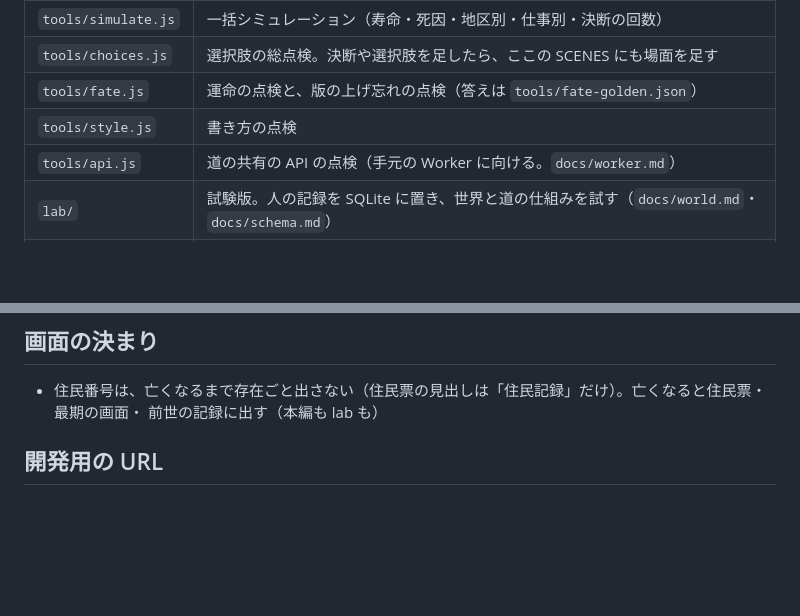
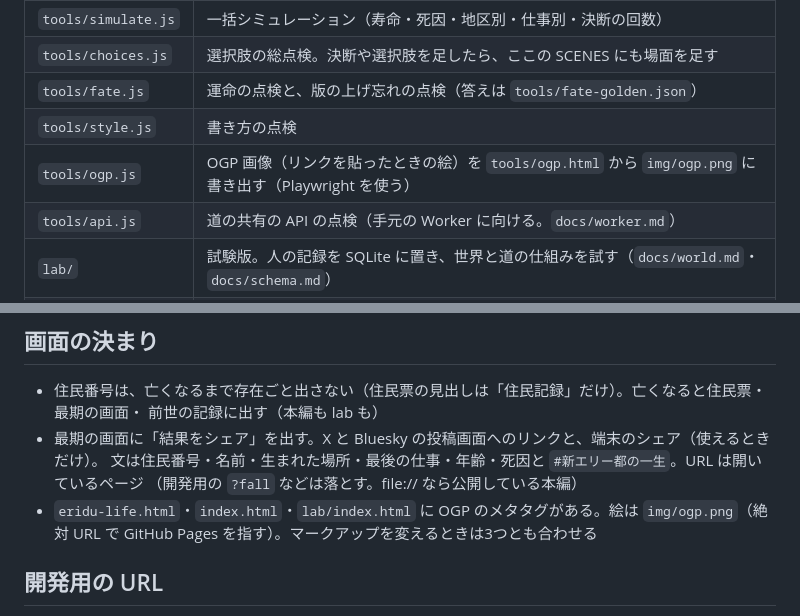
Before and after one commit to omeletteak/eridu-life, a Markdown page: docs/overview.md, 2 parts joined by grey strips. Rendered like a GitHub page; blank space fills up the shorter version.

Commit message:
docs：シェアと OGP の決まりを書く
Co-Authored-By: Claude Opus 5.5 <noreply@anthropic.com>
Claude-Session: https://claude.ai/code/session_01NZcRtovergvK1LnuDoqQhK

```diff
--- a/docs/overview.md
+++ b/docs/overview.md
@@ -28,6 +28,7 @@
 | `tools/choices.js` | 選択肢の総点検。決断や選択肢を足したら、ここの SCENES にも場面を足す |
 | `tools/fate.js` | 運命の点検と、版の上げ忘れの点検（答えは `tools/fate-golden.json`） |
 | `tools/style.js` | 書き方の点検 |
+| `tools/ogp.js` | OGP 画像（リンクを貼ったときの絵）を `tools/ogp.html` から `img/ogp.png` に書き出す（Playwright を使う） |
 | `tools/api.js` | 道の共有の API の点検（手元の Worker に向ける。`docs/worker.md`） |
 | `lab/` | 試験版。人の記録を SQLite に置き、世界と道の仕組みを試す（`docs/world.md`・`docs/schema.md`） |
 | `worker/` | lab の道を共有する Cloudflare Worker と D1 の表（`docs/worker.md`） |
@@ -40,6 +41,11 @@
 ## 画面の決まり
 - 住民番号は、亡くなるまで存在ごと出さない（住民票の見出しは「住民記録」だけ）。亡くなると住民票・最期の画面・
   前世の記録に出す（本編も lab も）
+- 最期の画面に「結果をシェア」を出す。X と Bluesky の投稿画面へのリンクと、端末のシェア（使えるときだけ）。
+  文は住民番号・名前・生まれた場所・最後の仕事・年齢・死因と `#新エリー都の一生`。URL は開いているページ
+  （開発用の `?fall` などは落とす。file:// なら公開している本編）
+- `eridu-life.html`・`index.html`・`lab/index.html` に OGP のメタタグがある。絵は `img/ogp.png`（絶対 URL で
+  GitHub Pages を指す）。マークアップを変えるときは3つとも合わせる
 
 ## 開発用の URL
 - `eridu-life.html?fall`：旧都陥落の前に生まれ、1歳で陥落が来る。`?fall=near` で範囲の中、`?fall=far` で範囲の外。
```
